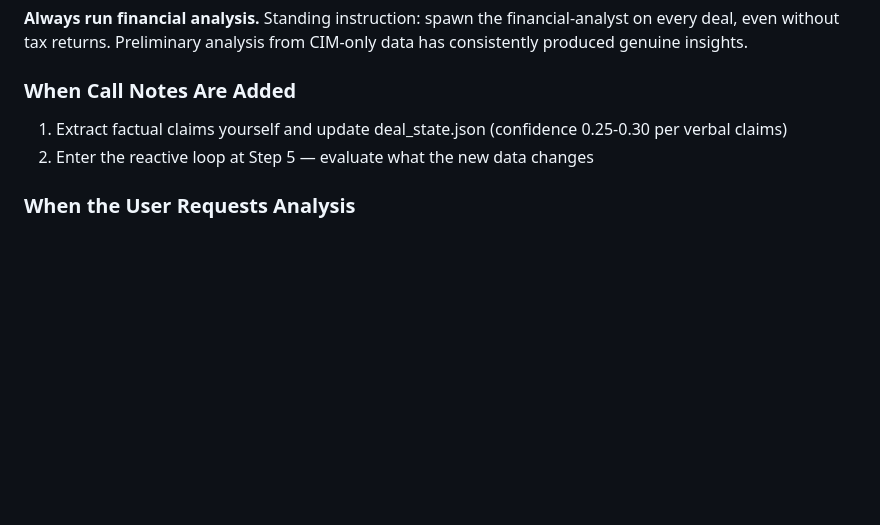
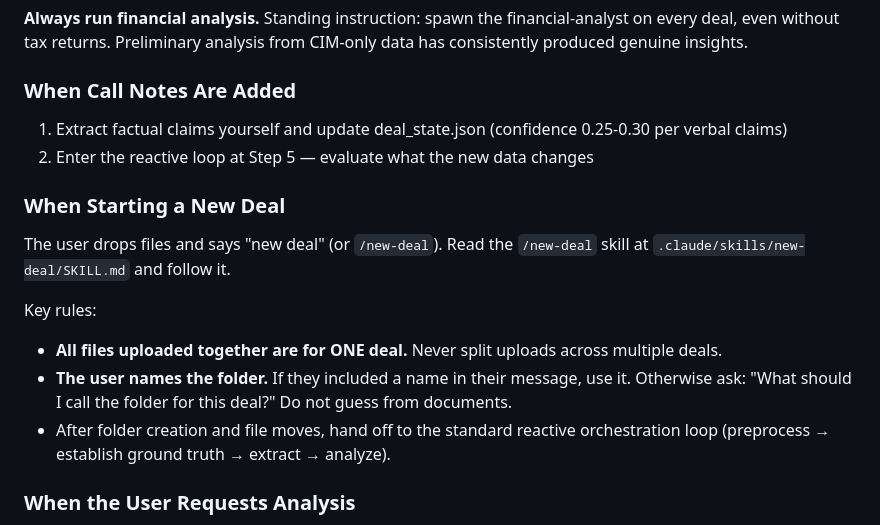
Before and after one commit to jesseypark/DealCheck, a Markdown page: CLAUDE.md, the part around the change. Rendered like a GitHub page; blank space fills up the shorter version.

Commit message:
Add new-deal skill for simplified deal initiation
Drop files + say "new deal" — orchestrator detects files, asks for folder
name, creates the deal, and starts the pipeline. All files in one upload
are always for one deal.

Co-Authored-By: Claude Opus 4.6 <noreply@anthropic.com>

```diff
--- a/CLAUDE.md
+++ b/CLAUDE.md
@@ -196,6 +196,15 @@ DECISION CRITERIA (evaluate in order):
 1. Extract factual claims yourself and update deal_state.json (confidence 0.25-0.30 per verbal claims)
 2. Enter the reactive loop at Step 5 — evaluate what the new data changes
 
+### When Starting a New Deal
+
+The user drops files and says "new deal" (or `/new-deal`). Read the `/new-deal` skill at `.claude/skills/new-deal/SKILL.md` and follow it.
+
+Key rules:
+- **All files uploaded together are for ONE deal.** Never split uploads across multiple deals.
+- **The user names the folder.** If they included a name in their message, use it. Otherwise ask: "What should I call the folder for this deal?" Do not guess from documents.
+- After folder creation and file moves, hand off to the standard reactive orchestration loop (preprocess → establish ground truth → extract → analyze).
+
 ### When the User Requests Analysis
 
 - "Score this deal" / "update scorecard" → Generate scorecard INLINE using `.claude/skills/deal-scorecard/SKILL.md`. Produce both .md and .html. Every scorecard includes up to 10 critical questions (drawn from question-generation output or generated inline). For the HTML, read the CSS and structure from `.claude/skills/deal-scorecard/scorecard_template.html` — do not write CSS from scratch.
```
Also changed, not shown: 1 other file.
